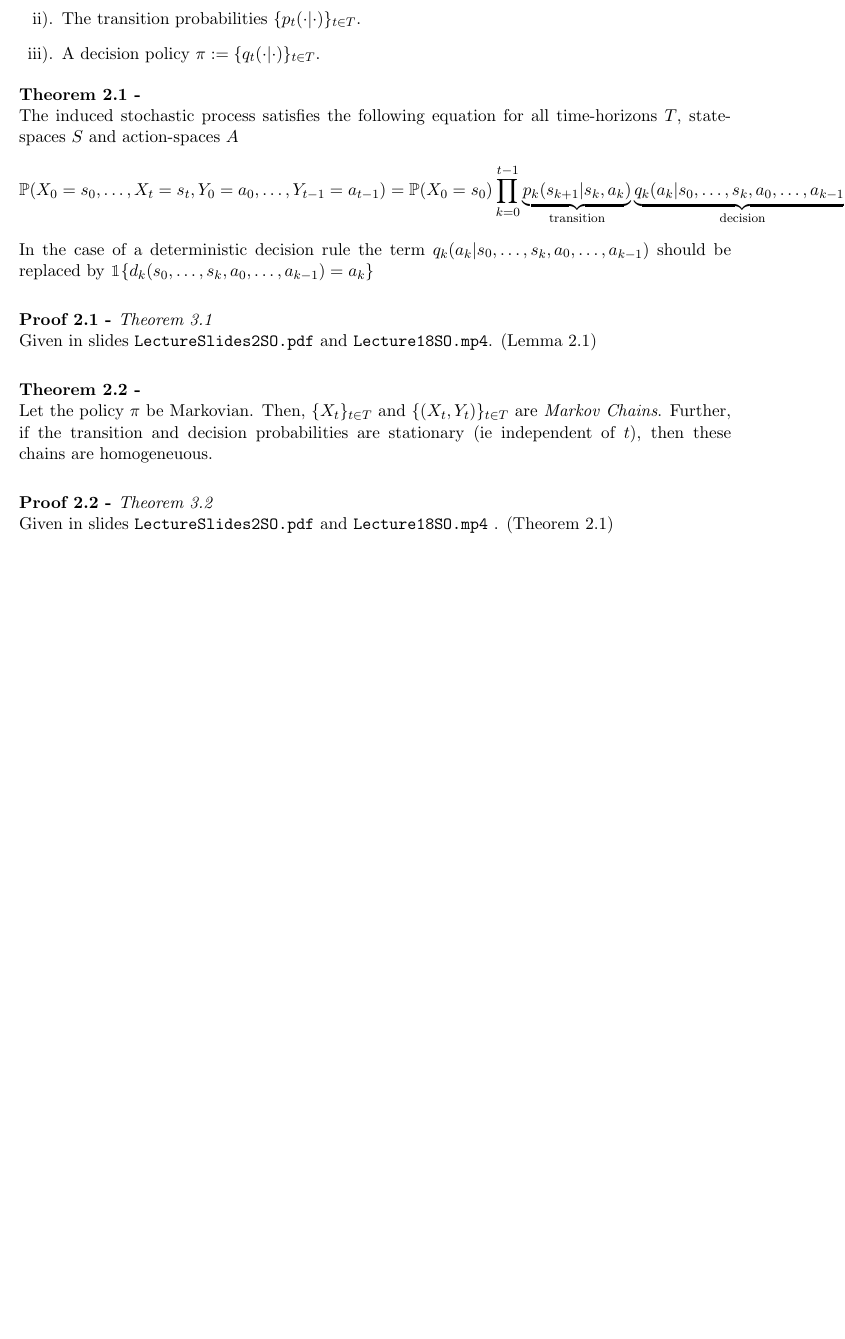
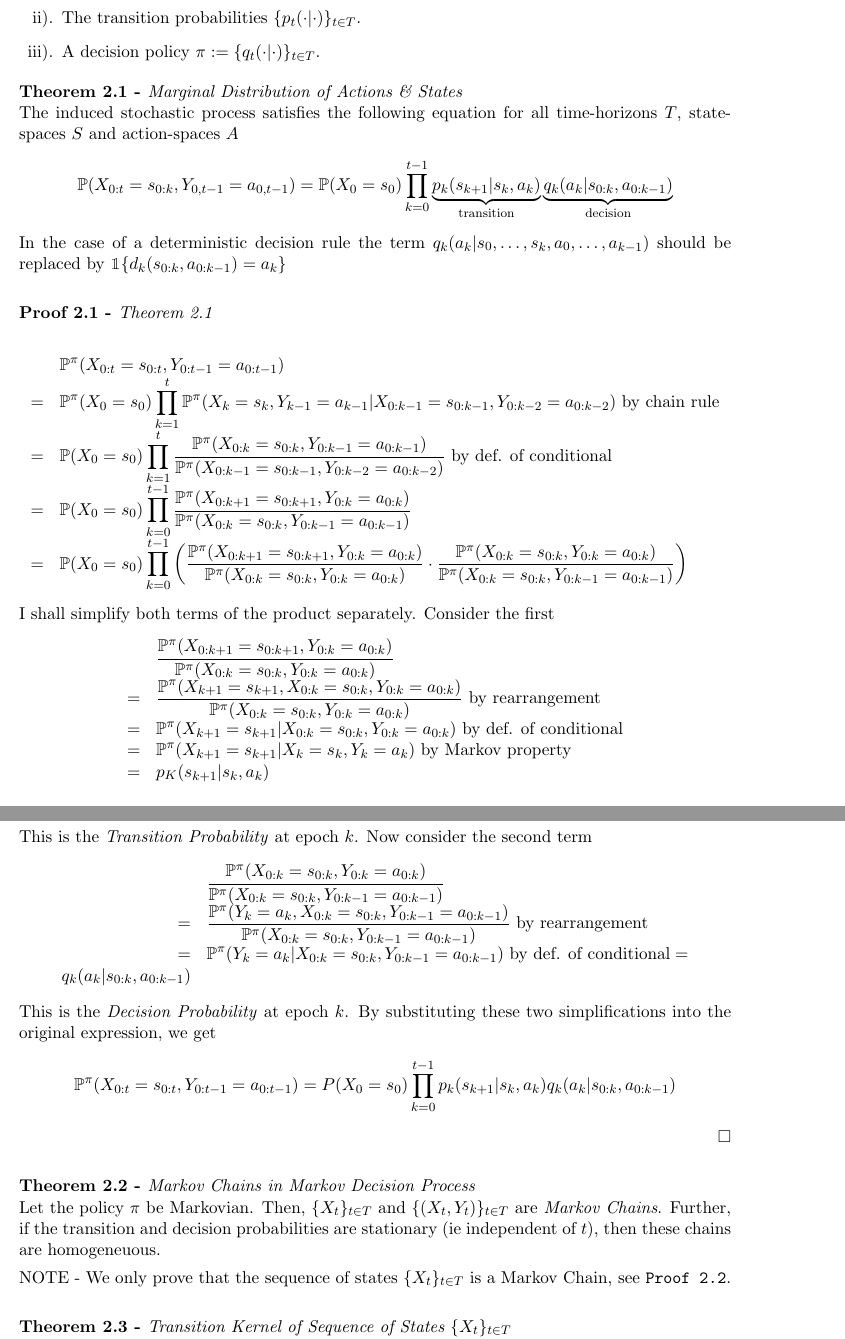
Before and after one commit to dajhutchinson/Stochastic-Optimisation, a LaTeX document (Notes/src/NotesSO.tex): part of page 20 of 37 before the commit and two parts of pages 20 and 21 of 39 after it, the two joined at a grey line, cut so that both start at the same text, the shorter picture padded with empty space. The pictures show the PDF file Notes/NotesSO.pdf that the author committed with the source.

Commit message:
Proofs from lecturs 14-18

```diff
--- a/Notes/src/NotesSO.tex
+++ b/Notes/src/NotesSO.tex
@@ -643,19 +643,58 @@ NOTE - \textit{Markov Chain} typically refers to the discrete setting; whilst \t
     \end{enumerate}
   \end{definition}
 
-  \begin{theorem}{}
+  \begin{theorem}{Marginal Distribution of Actions \& States}
     The induced stochastic process satisfies the following equation for all time-horizons $T$, state-spaces $S$ and action-spaces $A$
-    \[ \prob(X_0=s_0,\dots,X_t=s_t,Y_0=a_0,\dots,Y_{t-1}=a_{t-1})=\prob(X_0=s_0)\prod_{k=0}^{t-1}\underbrace{p_k(s_{k+1}|s_k,a_k)}_\text{transition}\underbrace{q_k(a_k|s_0,\dots,s_k,a_0,\dots,a_{k-1})}_\text{decision} \]
-    In the case of a deterministic decision rule the term $q_k(a_k|s_0,\dots,s_k,a_0,\dots,a_{k-1})$ should be replaced by $\indexed\{d_k(s_0,\dots,s_k,a_0,\dots,a_{k-1})=a_k\}$
+    \[ \prob(X_{0:t}=s_{0:k},Y_{0,t-1}=a_{0,t-1})=\prob(X_0=s_0)\prod_{k=0}^{t-1}\underbrace{p_k(s_{k+1}|s_k,a_k)}_\text{transition}\underbrace{q_k(a_k|s_{0:k},a_{0:k-1})}_\text{decision} \]
+    In the case of a deterministic decision rule the term $q_k(a_k|s_0,\dots,s_k,a_0,\dots,a_{k-1})$ should be replaced by $\indexed\{d_k(s_{0:k},a_{0:k-1})=a_k\}$
   \end{theorem}
 
-  \begin{proof}{Theorem 3.1}
-    Given in slides \texttt{LectureSlides2SO.pdf} and \texttt{Lecture18SO.mp4}. (Lemma 2.1)
+  \begin{proof}{Theorem 2.1}
+    \everymath={\displaystyle}
+    \[\begin{array}{rl}
+      &\prob^\pi(X_{0:t}=s_{0:t},Y_{0:t-1}=a_{0:t-1})\\
+      =&\prob^\pi(X_0=s_0)\prod_{k=1}^t\prob^\pi(X_k=s_k,Y_{k-1}=a_{k-1}|X_{0:k-1}=s_{0:k-1},Y_{0:k-2}=a_{0:k-2})\text{ by chain rule}\\
+      =&\prob(X_0=s_0)\prod_{k=1}^t\frac{\prob^\pi(X_{0:k}=s_{0:k},Y_{0:k-1}=a_{0:k-1})}{\prob^\pi(X_{0:k-1}=s_{0:k-1},Y_{0:k-2}=a_{0:k-2})}\text{ by def. of conditional}\\
+      =&\prob(X_0=s_0)\prod_{k=0}^{t-1}\frac{\prob^\pi(X_{0:k+1}=s_{0:k+1},Y_{0:k}=a_{0:k})}{\prob^\pi(X_{0:k}=s_{0:k},Y_{0:k-1}=a_{0:k-1})}\\
+      =&\prob(X_0=s_0)\prod_{k=0}^{t-1}\left(\frac{\prob^\pi(X_{0:k+1}=s_{0:k+1},Y_{0:k}=a_{0:k})}{\prob^\pi(X_{0:k}=s_{0:k},Y_{0:k}=a_{0:k})}\cdot\frac{\prob^\pi(X_{0:k}=s_{0:k},Y_{0:k}=a_{0:k})}{\prob^\pi(X_{0:k}=s_{0:k},Y_{0:k-1}=a_{0:k-1})}\right)\\
+    \end{array}\]
+    I shall simplify both terms of the product separately. Consider the first
+    \[\begin{array}{rl}
+      &\frac{\prob^\pi(X_{0:k+1}=s_{0:k+1},Y_{0:k}=a_{0:k})}{\prob^\pi(X_{0:k}=s_{0:k},Y_{0:k}=a_{0:k})}\\
+      =&\frac{\prob^\pi(X_{k+1}=s_{k+1},X_{0:k}=s_{0:k},Y_{0:k}=a_{0:k})}{\prob^\pi(X_{0:k}=s_{0:k},Y_{0:k}=a_{0:k})}\text{ by rearrangement}\\
+      =&\prob^\pi(X_{k+1}=s_{k+1}|X_{0:k}=s_{0:k},Y_{0:k}=a_{0:k})\text{ by def. of conditional}\\
+      =&\prob^\pi(X_{k+1}=s_{k+1}|X_k=s_k,Y_k=a_k)\text{ by Markov property}\\
+      =&p_K(s_{k+1}|s_k,a_k)
+    \end{array}\]
+    This is the \textit{Transition Probability} at epoch $k$. Now consider the second term
+    \[\begin{array}{rl}
+      &\frac{\prob^\pi(X_{0:k}=s_{0:k},Y_{0:k}=a_{0:k})}{\prob^\pi(X_{0:k}=s_{0:k},Y_{0:k-1}=a_{0:k-1})}\\
+      =&\frac{\prob^\pi(Y_k=a_k,X_{0:k}=s_{0:k},Y_{0:k-1}=a_{0:k-1})}{\prob^\pi(X_{0:k}=s_{0:k},Y_{0:k-1}=a_{0:k-1})}\text{ by rearrangement}\\
+      =&\prob^\pi(Y_k=a_k|X_{0:k}=s_{0:k},Y_{0:k-1}=a_{0:k-1})\text{ by def. of conditional}
+      =&q_k(a_k|s_{0:k},a_{0:k-1})
+    \end{array}\]
+    This is the \textit{Decision Probability} at epoch $k$. By substituting these two simplifications into the original expression, we get
+    \[ \prob^\pi(X_{0:t}=s_{0:t},Y_{0:t-1}=a_{0:t-1})=P(X_0=s_0)\prod_{k=0}^{t-1}p_k(s_{k+1}|s_k,a_k)q_k(a_k|s_{0:k},a_{0:k-1}) \]
+    \proved
   \end{proof}
 
-  \begin{theorem}{}
+  \begin{theorem}{Markov Chains in Markov Decision Process}
     Let the policy $\pi$ be Markovian. Then, $\{X_t\}_{t\in T}$ and $\{(X_t,Y_t)\}_{t\in T}$ are \textit{Markov Chains}. Further, if the transition and decision probabilities are stationary (ie independent of $t$), then these chains are homogeneuous.
+    \par NOTE - We only prove that the sequence of states $\{X_t\}_{t\in T}$ is a Markov Chain, see \texttt{Proof 2.2}.
   \end{theorem}
 
-  \begin{proof}{Theorem 3.2}
-    Given in slides \texttt{LectureSlides2SO.pdf} and \texttt{Lecture18SO.mp4} . (Theorem 2.1)
+  \begin{theorem}{Transition Kernel of Sequence of States $\{X_t\}_{t\in T}$}
+    The sequence states $\{X_t\}_{t\in T}$ is a markov chain with transition kernel
+    \[ \prob(X_{t+1}=s'|X_t=s)=\sum_{a\in A}p_t(s'|s,a)q_t(a|s) \]
+    NOTE - This is proved in \texttt{Proof 2.2}
+  \end{theorem}
+
+  \begin{proof}{Sequence of States $\{X_t\}_{t\in T}$ is a Markov Chain}
+    \everymath={\displaystyle}
+    To show that $\{X_t\}_{t\in T}$ is a markov chain it is sufficient to show
+    \[ \prob(X_{t+1}=s_{t+1}|X_{0:t}=s_{0:t})=\prob(X_{t+1}=s_{t+1}|X_t=s_t) \]
+    (ie is independent of $s_{0:t-1}$).
+    \par By the definition of conditional probabilities we have
+    \[ \prob(X_{t+1}=s_{t+1}|X_{0:t}=s_{0:t})=\frac{\prob(X_{0:t+1}=s_{0:t+1})}{\prob(X_{0:t}=s_{0:t})} \]
+    By marginalising we can re-express the numerator as
+    \[ \prob(X_{0:t+1}=s_{0:t+1})=\sum_{a_{0:t}\in A^{t+1}}\prob(X_{0:t+1}=s_{0:t+1},Y_{0:t}=a_{0:t}) \]
@@ -662,3 +704,25 @@ NOTE - \textit{Markov Chain} typically refers to the discrete setting; whilst \t
+      =&\frac{\prob(X_{0:t+1}=s_{0:t+1},Y_{0:t}=a_{0:t})}{\prob(X_{0:t}=s_{0:t},Y_{0:t}=a_{0:t})}\cdot\frac{\prob(X_{0:t}=s_{0:t},Y_{0:t}=a_{0:t})}{\prob(X_{0:t}=s_{0:t},Y_{0:t-1}=a_{0:t-1})}\cdot\prob(X_{0:t}=s_{0:t},Y_{0:t-1}=a_{0:t-1})\\
+      =&\prob(X_{t+1}=s_{t+1}|X_{0:t}=s_{0:t},Y_{0:t}=a_{0:t})\prob(Y_t=a_t|X_{0:t}=s_{0:t},Y_{0:t-1}=a_{0:t-1})\prob(X_{0:t}=s_{0:t},Y_{0:t-1}=a_{0:t-1})\\
+      =&
+    \end{array}\]
+    Substituting this into the previous expression we get
+    \[ \prob(X_{0:t+1}=s_{0:t+1})=\sum_{a_{0:t}\in A^{t+1}}p_t(s_{t+1}|s_t,a_t)q_t(a_t|s_t)\prob(X_{0:t}=s_{0:t},Y_{0:t-1}=a_{0:t-1}) \]
+    We can make this expression recursive, by splitting the summation into two stages: one over $X_{0:t-1}$; the other over $X_t$.
+    \[\begin{array}{rl}
+      &\prob(X_{0:t+1}=s_{0:t+1})\\
+      =&\sum_{a_{0:t}\in A^{t+1}}p_t(s_{t+1}|s_t,a_t)q_t(a_t|s_t)\prob(X_{0:t}=s_{0:t},Y_{0:t-1}=a_{0:t-1})\\
+      =&\sum_{a_t\in A}\sum_{a_{0:t-1}\in A^t}p_t(s_{t+1}|s_t,a_t)q_t(a_t|s_t)\prob(X_{0:t}=s_{0:t},Y_{0:t-1}=a_{0:t-1})\\
+      =&\left(\sum_{a_t\in A}p_t(s_{t+1}|s_t,a_t)q_t(a_t|s_t)\right)\left(\sum_{a_{0:t-1}\in A^t}\prob(X_{0:t}=s_{0:t},Y_{0:t-1}=a_{0:t-1})\right)\\
+      =&\left(\sum_{a_t\in A}p_t(s_{t+1}|s_t,a_t)q_t(a_t|s_t)\right)\prob(X_{0:t}=s_{0:t})\text{ by the recursive definition}
+    \end{array}\]
+    This expression can be substituted into the expression of the conditional probability
+    \[\begin{array}{rcl}
+      \prob(X_{t+1}=s_{t+1}|X_{0:t}=s_{0:t})&=&\frac{\prob(X_{0:t+1}=s_{0:t+1})}{\prob(X_{0:t}=s_{0:t})}\\
+      &=&\frac{\left(\sum_{a_t\in A}p_t(s_{t+1}|s_t,a_t)q_t(a_t|s_t)\right)\prob(X_{0:t}=s_{0:t})}{\prob(X_{0:t}=s_{0:t})}\\
+      &=&\sum_{a_t\in A}p_t(s_{t+1}|s_t,a_t)q_t(a_t|s_t)
+    \end{array}\]
+    This final expression is independent of $s_{0:t-1}$, thus $\{X_t\}_{t\in T}$ is a markov chain. Further, it has transition kernel
+    \[ \prob(X_{t+1}=s'|X_t=s)=\sum_{a\in A}p_t(s'|s,a)q_t(a|s) \]
   \end{proof}
 
   \begin{remark}{}
```
Also changed, not shown: Notes/NotesSO.pdf, Notes/src/NotesSO.tex (5 more changed lines).
